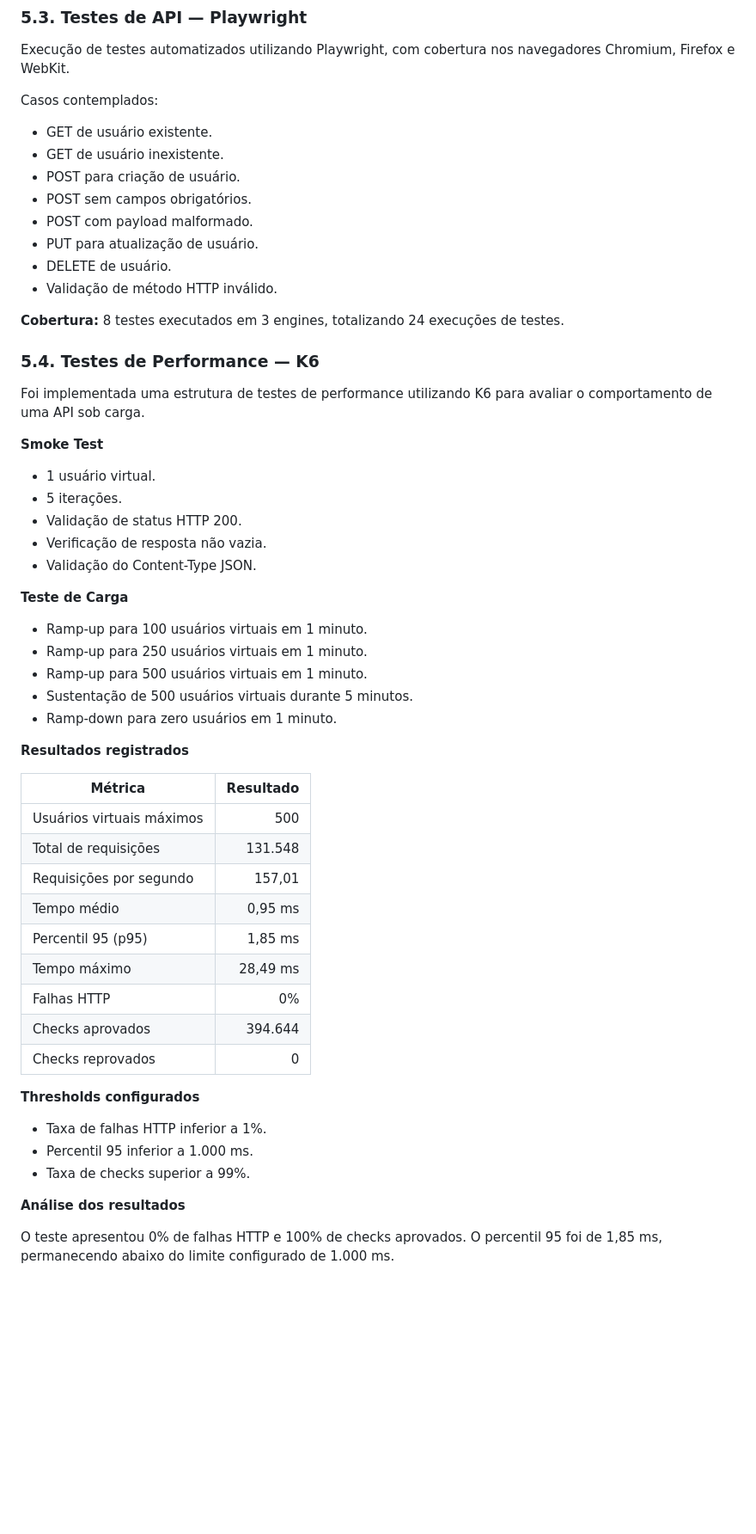
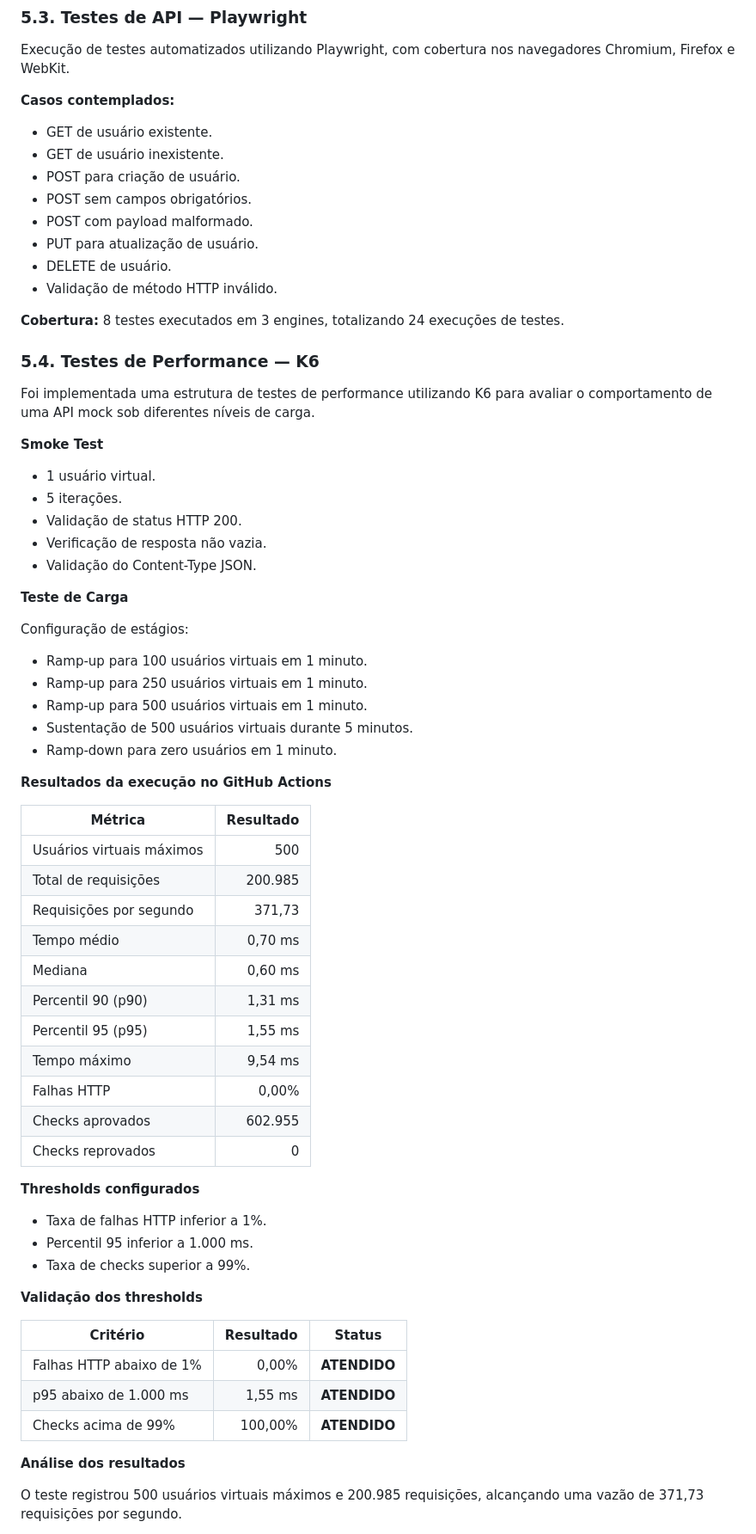
Before and after one commit to diasmoura/outsera-qa-automation, a Markdown page: README.md, the part around one of its changes. Shown at 86% size. GitHub-like rendering; blank space fills up the shorter version.

```diff
--- a/README.md
+++ b/README.md
@@ -127,7 +129,7 @@ Validações realizadas:
 
 Execução de testes automatizados utilizando Playwright, com cobertura nos navegadores Chromium, Firefox e WebKit.
 
-Casos contemplados:
+**Casos contemplados:**
 - GET de usuário existente.
 - GET de usuário inexistente.
 - POST para criação de usuário.
@@ -141,7 +143,7 @@ Casos contemplados:
 
 ### 5.4. Testes de Performance — K6
 
-Foi implementada uma estrutura de testes de performance utilizando K6 para avaliar o comportamento de uma API sob carga.
+Foi implementada uma estrutura de testes de performance utilizando K6 para avaliar o comportamento de uma API mock sob diferentes níveis de carga.
 
 **Smoke Test**
 - 1 usuário virtual.
@@ -151,24 +153,28 @@ Foi implementada uma estrutura de testes de performance utilizando K6 para avali
 - Validação do Content-Type JSON.
 
 **Teste de Carga**
+
+Configuração de estágios:
 - Ramp-up para 100 usuários virtuais em 1 minuto.
 - Ramp-up para 250 usuários virtuais em 1 minuto.
 - Ramp-up para 500 usuários virtuais em 1 minuto.
 - Sustentação de 500 usuários virtuais durante 5 minutos.
 - Ramp-down para zero usuários em 1 minuto.
 
-**Resultados registrados**
+**Resultados da execução no GitHub Actions**
 
 | Métrica | Resultado |
 |---|---:|
 | Usuários virtuais máximos | 500 |
-| Total de requisições | 131.548 |
-| Requisições por segundo | 157,01 |
-| Tempo médio | 0,95 ms |
-| Percentil 95 (p95) | 1,85 ms |
-| Tempo máximo | 28,49 ms |
-| Falhas HTTP | 0% |
-| Checks aprovados | 394.644 |
+| Total de requisições | 200.985 |
+| Requisições por segundo | 371,73 |
+| Tempo médio | 0,70 ms |
+| Mediana | 0,60 ms |
+| Percentil 90 (p90) | 1,31 ms |
+| Percentil 95 (p95) | 1,55 ms |
+| Tempo máximo | 9,54 ms |
+| Falhas HTTP | 0,00% |
+| Checks aprovados | 602.955 |
 | Checks reprovados | 0 |
 
 **Thresholds configurados**
@@ -176,7 +182,15 @@ Foi implementada uma estrutura de testes de performance utilizando K6 para avali
 - Percentil 95 inferior a 1.000 ms.
 - Taxa de checks superior a 99%.
 
+**Validação dos thresholds**
+
+| Critério | Resultado | Status |
+|---|---:|---|
+| Falhas HTTP abaixo de 1% | 0,00% | **ATENDIDO** |
+| p95 abaixo de 1.000 ms | 1,55 ms | **ATENDIDO** |
+| Checks acima de 99% | 100,00% | **ATENDIDO** |
+
 **Análise dos resultados**
 
-O teste apresentou 0% de falhas HTTP e 100% de checks aprovados. O percentil 95 foi de 1,85 ms, permanecendo abaixo do limite configurado de 1.000 ms.
+O teste registrou 500 usuários virtuais máximos e 200.985 requisições, alcançando uma vazão de 371,73 requisições por segundo.
 
```
Also changed, not shown: other parts of README.md (+37 -20 lines).
